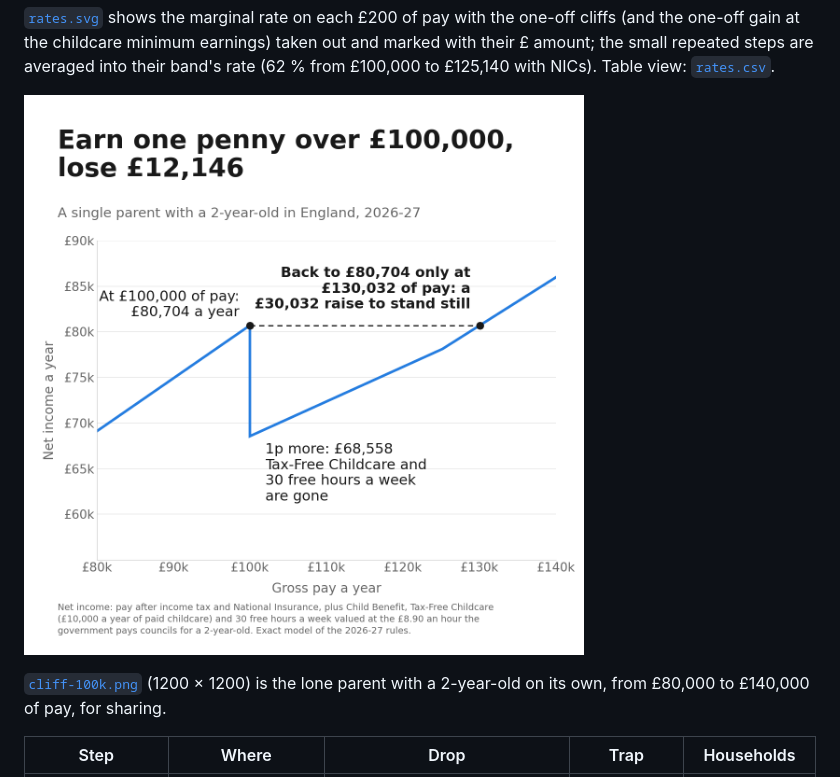
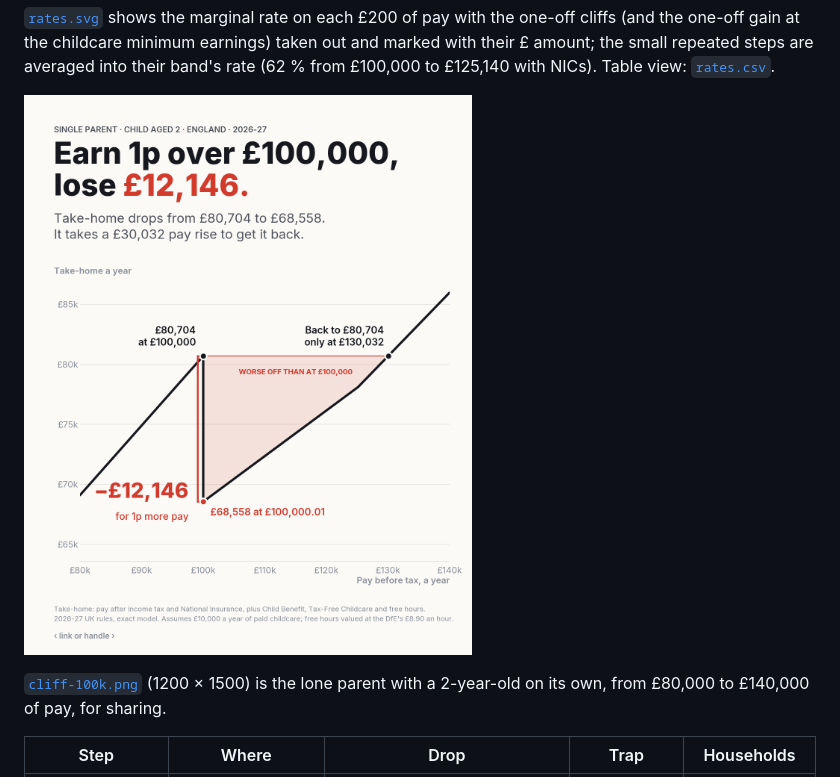
Before and after one commit to devitltduk/uk-tax-lean, a Markdown page: docs/writeup.md, the part around the change. Drawn GitHub-style; pictures changed too: docs/cliff-100k.png.

```diff
--- a/docs/writeup.md
+++ b/docs/writeup.md
@@ -158,7 +158,7 @@ their band's rate (62 % from £100,000 to £125,140 with NICs). Table view:
 
 ![Earn one penny over £100,000, lose £12,146: a lone parent with a 2-year-old](cliff-100k.png)
 
-[`cliff-100k.png`](cliff-100k.png) (1200 × 1200) is the lone parent with a
+[`cliff-100k.png`](cliff-100k.png) (1200 × 1500) is the lone parent with a
 2-year-old on its own, from £80,000 to £140,000 of pay, for sharing.
 
 | Step | Where | Drop | Trap | Households |
```
Also changed, not shown: README.md (+4 -1 lines), 8 other files.
